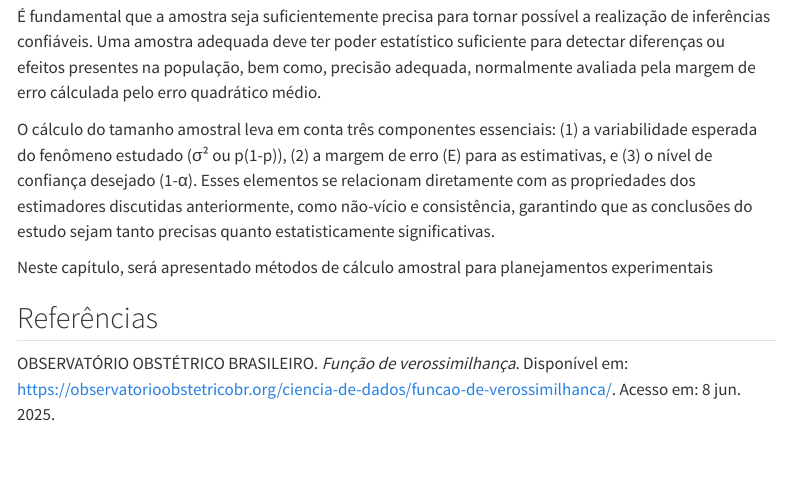
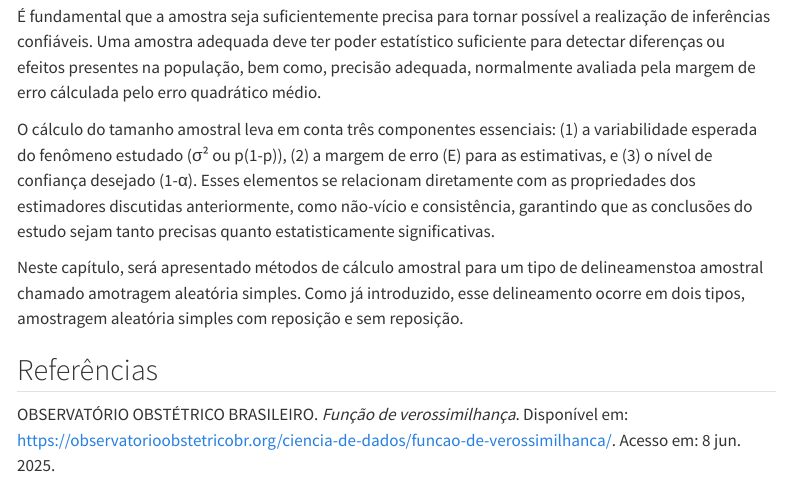
Before and after one commit to beatriz-ls/livro_cd_saude-cap_estimacao, a Quarto document (estimacao.qmd): the page in a window 1100 px wide, from 8670 px down. Rendered offline with R 4.5, knitr and Pandoc in place of Quarto, with nearby package versions; code that draws random numbers runs with fixed seeds of ours; menus at the side of the page are left out; long lines of code are wrapped.

Commit message:
Inclusões

```diff
--- a/estimacao.qmd
+++ b/estimacao.qmd
@@ -1308,13 +1306,11 @@ Neste presente exemplo, obter uma amostra de tamanho maior é muito simples - ba
 
 Considerando os métodos de estimação que foram apresentados, ainda há uma questão importante que não foi tratada neste capítulo: como definir o tamanho de uma amostra. Não existe valor pré-estabelecido para tamanho de uma amostra de interesse, esse valor, em resumo, é definido para cada caso dependendo essencialmente de duas condições:objetivo do estudo e tipo de desfecho analisado.
 
-É fundamental que a amostra seja suficientemente precisa para tornar possível a realização de inferências confiáveis.
-Uma amostra adequada deve ter poder estatístico suficiente para detectar diferenças ou efeitos presentes na população, bem como,  precisão adequada, normalmente avaliada pela margem de erro cálculada pelo erro quadrático médio.
+É fundamental que a amostra seja suficientemente precisa para tornar possível a realização de inferências confiáveis. Uma amostra adequada deve ter poder estatístico suficiente para detectar diferenças ou efeitos presentes na população, bem como, precisão adequada, normalmente avaliada pela margem de erro cálculada pelo erro quadrático médio.
 
 O cálculo do tamanho amostral leva em conta três componentes essenciais: (1) a variabilidade esperada do fenômeno estudado (σ² ou p(1-p)), (2) a margem de erro (E) para as estimativas, e (3) o nível de confiança desejado (1-α). Esses elementos se relacionam diretamente com as propriedades dos estimadores discutidas anteriormente, como não-vício e consistência, garantindo que as conclusões do estudo sejam tanto precisas quanto estatisticamente significativas.
 
-Neste capítulo, será apresentado métodos de cálculo amostral para planejamentos experimentais
-
+Neste capítulo, será apresentado métodos de cálculo amostral para um tipo de delineamenstoa amostral chamado amotragem aleatória simples. Como já introduzido, esse delineamento ocorre em dois tipos, amostragem aleatória simples com reposição e sem reposição.
 
 ## Referências
 
```
Also changed, not shown: estimacao.qmd (6 more changed lines).
